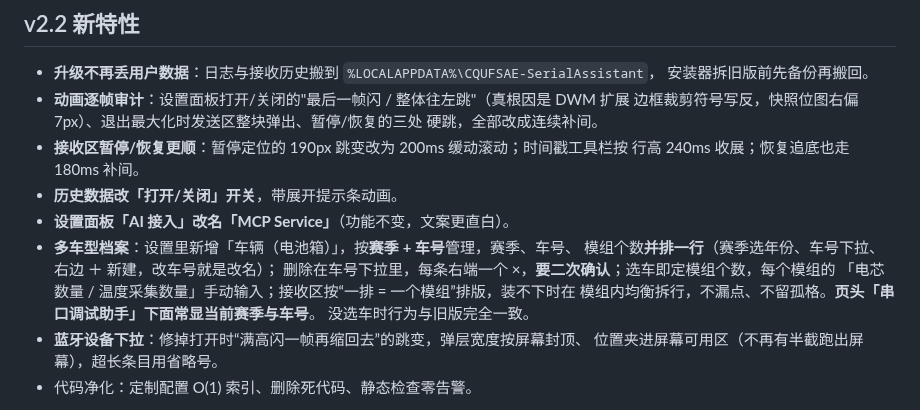
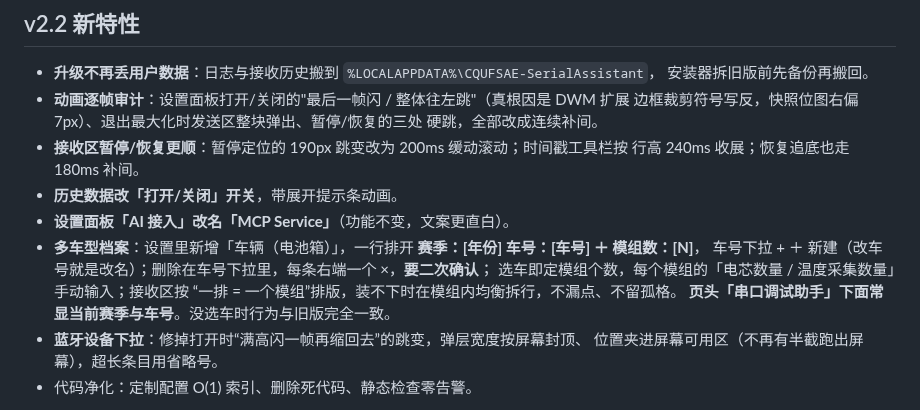
Before and after one commit to Charlie-lee123/CQUFSAEbatteryteam, a Markdown page: README.md, the part around one of its changes. Drawn GitHub-style.

```diff
--- a/README.md
+++ b/README.md
@@ -59,12 +59,11 @@
   行高 240ms 收展；恢复追底也走 180ms 补间。
 - **历史数据改「打开/关闭」开关**，带展开提示条动画。
 - **设置面板「AI 接入」改名「MCP Service」**（功能不变，文案更直白）。
-- **多车型档案**：设置里新增「车辆（电池箱）」，按**赛季 + 车号**管理，赛季、车号、
-  模组个数**并排一行**（赛季选年份、车号下拉、右边 ＋ 新建，改车号就是改名）；
-  删除在车号下拉里，每条右端一个 ×，**要二次确认**；选车即定模组个数，每个模组的
-  「电芯数量 / 温度采集数量」手动输入；接收区按“一排 = 一个模组”排版，装不下时在
-  模组内均衡拆行，不漏点、不留孤格。**页头「串口调试助手」下面常显当前赛季与车号**。
-  没选车时行为与旧版完全一致。
+- **多车型档案**：设置里新增「车辆（电池箱）」，一行排开 **赛季：[年份] 车号：[车号] ＋ 模组数：[N]**，
+  车号下拉 + ＋ 新建（改车号就是改名）；删除在车号下拉里，每条右端一个 ×，**要二次确认**；
+  选车即定模组个数，每个模组的「电芯数量 / 温度采集数量」手动输入；接收区按
+  “一排 = 一个模组”排版，装不下时在模组内均衡拆行，不漏点、不留孤格。
+  **页头「串口调试助手」下面常显当前赛季与车号**。没选车时行为与旧版完全一致。
 - **蓝牙设备下拉**：修掉打开时“满高闪一帧再缩回去”的跳变，弹层宽度按屏幕封顶、
   位置夹进屏幕可用区（不再有半截跑出屏幕），超长条目用省略号。
 - 代码净化：定制配置 O(1) 索引、删除死代码、静态检查零告警。
```
Also changed, not shown: other parts of README.md (+3 -3 lines), docs/images/ble-mode.png, docs/images/data-coloring.png, docs/images/main-light.png, docs/images/main-window.png, docs/images/settings.png, docs/images/vehicle-settings.png, 3 other files.
